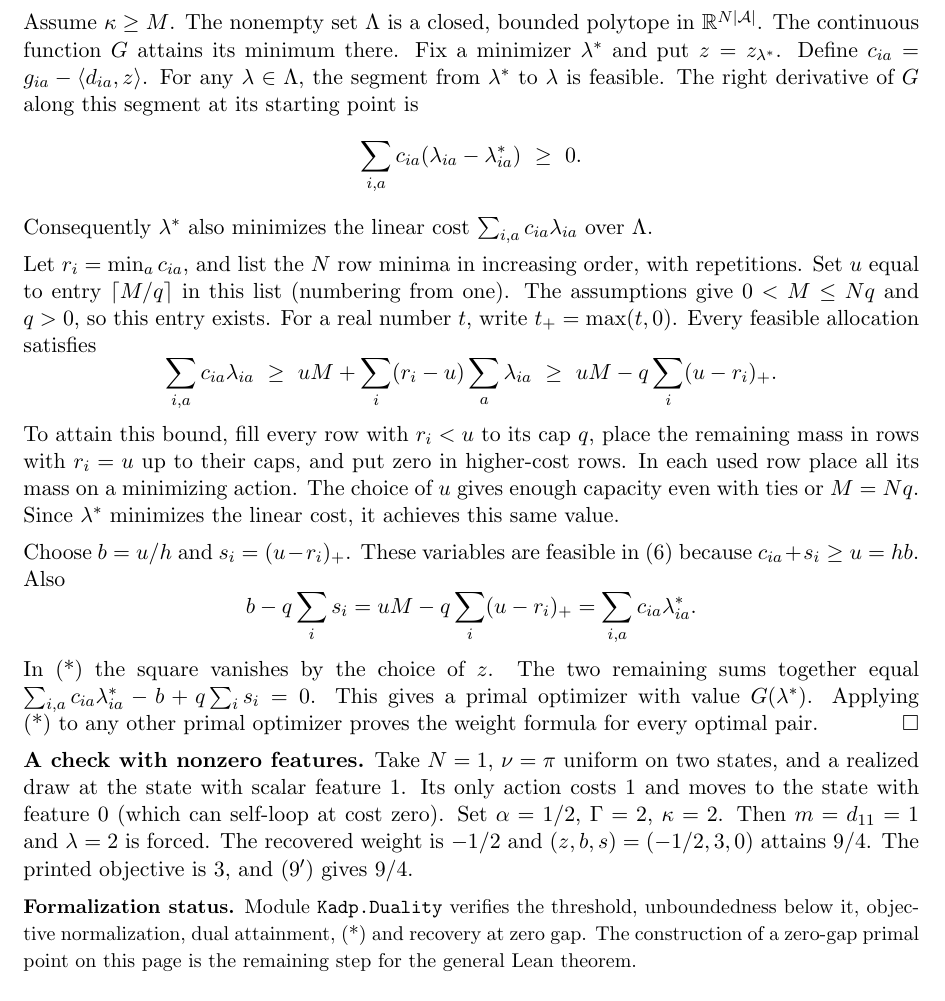
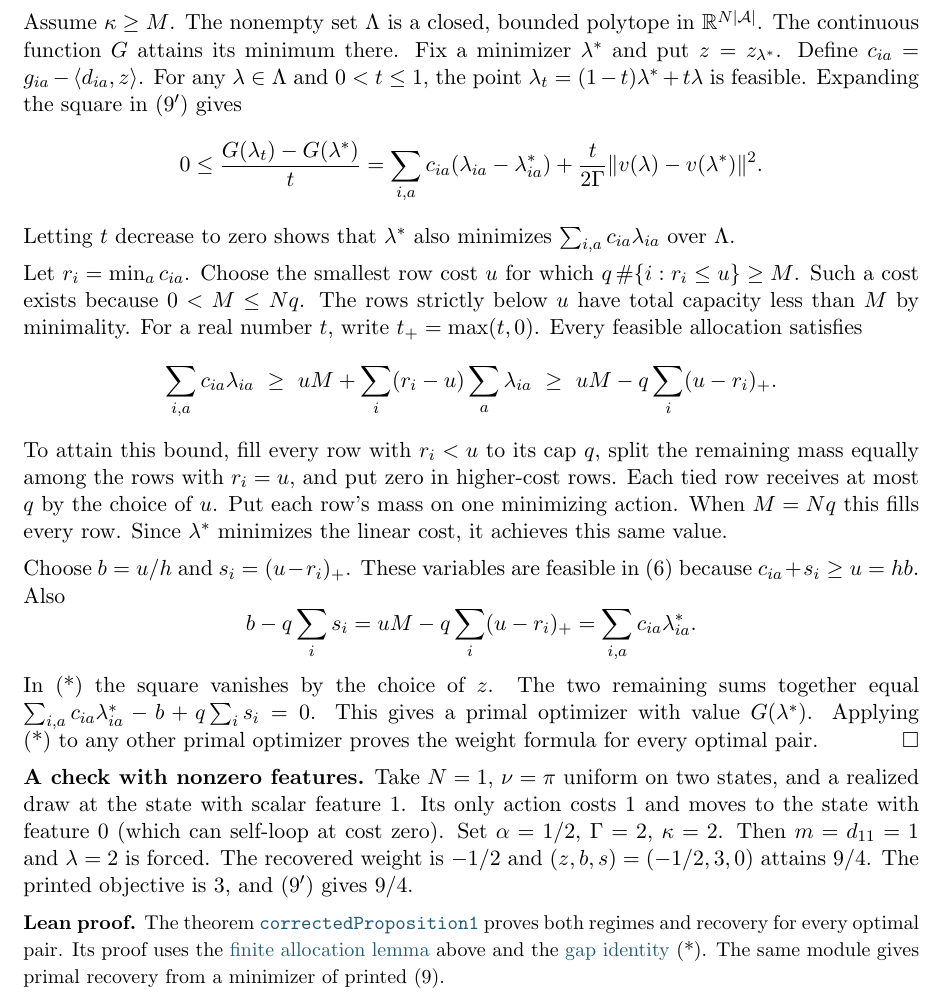
Before and after one commit to nikhilpb/kadp, a LaTeX document (proofs/proposition-1.tex): part of page 4 of 4, cut so that both start at the same text. Compiled offline with pdfLaTeX.

Commit message:
Prove strong duality and primal recovery for corrected Proposition 1

```diff
--- a/proofs/proposition-1.tex
+++ b/proofs/proposition-1.tex
@@ -213,29 +213,31 @@ It remains to construct feasible variables attaining equality.
 Assume $\kappa\ge M$. The nonempty set $\Lambda$ is a closed, bounded
 polytope in $\mathbb R^{N|\mathcal A|}$. The continuous function $G$ attains
 its minimum there. Fix a minimizer $\lambda^*$ and put $z=z_{\lambda^*}$.
-Define $c_{ia}=g_{ia}-\langle d_{ia},z\rangle$. For any $\lambda\in\Lambda$,
-the segment from $\lambda^*$ to $\lambda$ is feasible. The right derivative
-of $G$ along this segment at its starting point is
+Define $c_{ia}=g_{ia}-\langle d_{ia},z\rangle$. For any $\lambda\in\Lambda$ and
+$0<t\le1$, the point $\lambda_t=(1-t)\lambda^*+t\lambda$ is feasible.
+Expanding the square in (9$'$) gives
 \[
-  \sum_{i,a}c_{ia}(\lambda_{ia}-\lambda^*_{ia})\ \ge\ 0 .
+  0\le\frac{G(\lambda_t)-G(\lambda^*)}{t}
+    =\sum_{i,a}c_{ia}(\lambda_{ia}-\lambda^*_{ia})
+       +\frac{t}{2\Gamma}\|v(\lambda)-v(\lambda^*)\|^2 .
 \]
-Consequently $\lambda^*$ also minimizes the linear cost
+Letting $t$ decrease to zero shows that $\lambda^*$ also minimizes
 $\sum_{i,a}c_{ia}\lambda_{ia}$ over $\Lambda$.
 
-Let $r_i=\min_a c_{ia}$, and list the $N$ row minima in increasing order,
-with repetitions. Set $u$ equal to entry $\lceil M/q\rceil$ in this list
-(numbering from one). The assumptions give $0<M\le Nq$ and $q>0$, so
-this entry exists. For a real number $t$, write $t_+=\max(t,0)$.
+Let $r_i=\min_a c_{ia}$. Choose the smallest row cost $u$ for which
+$q\,\#\{i:r_i\le u\}\ge M$. Such a cost exists because $0<M\le Nq$.
+The rows strictly below $u$ have total capacity less than $M$ by minimality.
+For a real number $t$, write $t_+=\max(t,0)$.
 Every feasible allocation satisfies
 \[
   \sum_{i,a}c_{ia}\lambda_{ia}
    \ \ge\ uM+\sum_i(r_i-u)\sum_a\lambda_{ia}
    \ \ge\ uM-q\sum_i(u-r_i)_+ .
 \]
-To attain this bound, fill every row with $r_i<u$ to its cap $q$, place
-the remaining mass in rows with $r_i=u$ up to their caps, and put zero in
-higher-cost rows. In each used row place all its mass on a minimizing action.
-The choice of $u$ gives enough capacity even with ties or $M=Nq$.
+To attain this bound, fill every row with $r_i<u$ to its cap $q$, split
+the remaining mass equally among the rows with $r_i=u$, and put zero in
+higher-cost rows. Each tied row receives at most $q$ by the choice of $u$.
+Put each row's mass on one minimizing action. When $M=Nq$ this fills every row.
 Since $\lambda^*$ minimizes the linear cost, it achieves this same value.
 
 Choose $b=u/h$ and $s_i=(u-r_i)_+$. These variables are feasible in (6)
@@ -258,9 +260,11 @@ Set $\alpha=1/2$, $\Gamma=2$, $\kappa=2$. Then $m=d_{11}=1$ and $\lambda=2$
 is forced. The recovered weight is $-1/2$ and $(z,b,s)=(-1/2,3,0)$ attains
 $9/4$. The printed objective is $3$, and (9$'$) gives $9/4$.
 
-{\small\textbf{Formalization status.}
-Module \declaration{Kadp.Duality} verifies the threshold, unboundedness
-below it, objective normalization, dual attainment, (*) and recovery at
-zero gap. The construction of a zero-gap primal point on this page is the
-remaining step for the general Lean theorem.}
+{\small\textbf{Lean proof.}
+The theorem \href{https://github.com/nikhilpb/kadp/blob/main/Kadp/PrimalAttainment.lean}
+{\declaration{correctedProposition1}} proves both regimes and recovery for every
+optimal pair. Its proof uses the
+\href{https://github.com/nikhilpb/kadp/blob/main/Kadp/Allocation.lean}{finite allocation lemma}
+above and the \href{https://github.com/nikhilpb/kadp/blob/main/Kadp/Duality.lean}{gap identity}~(*).
+The same module gives primal recovery from a minimizer of printed~(9).}
 \end{document}
```
Also changed, not shown: PLAN.md (+7 -5 lines), audit/claims.md (+11 -3 lines), README.md, proofs/proposition-1.pdf, 6 other files.
